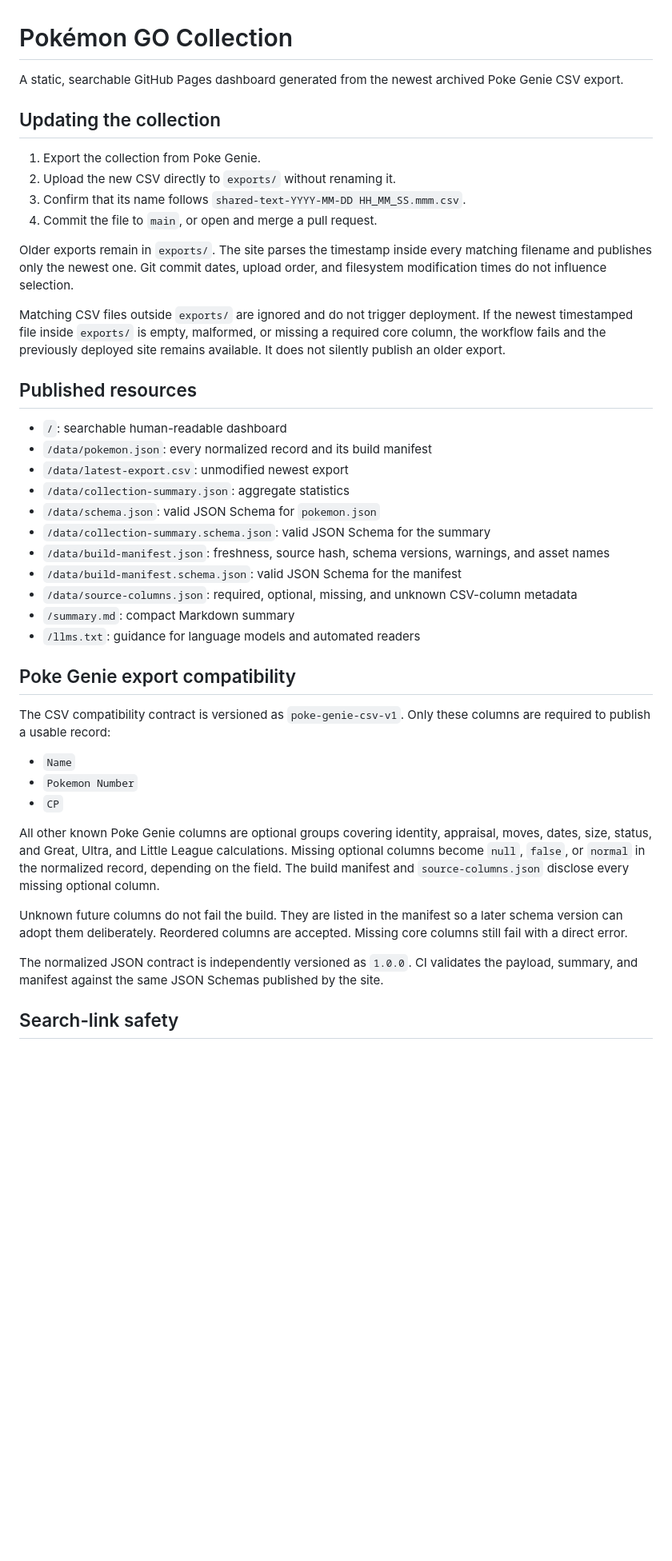
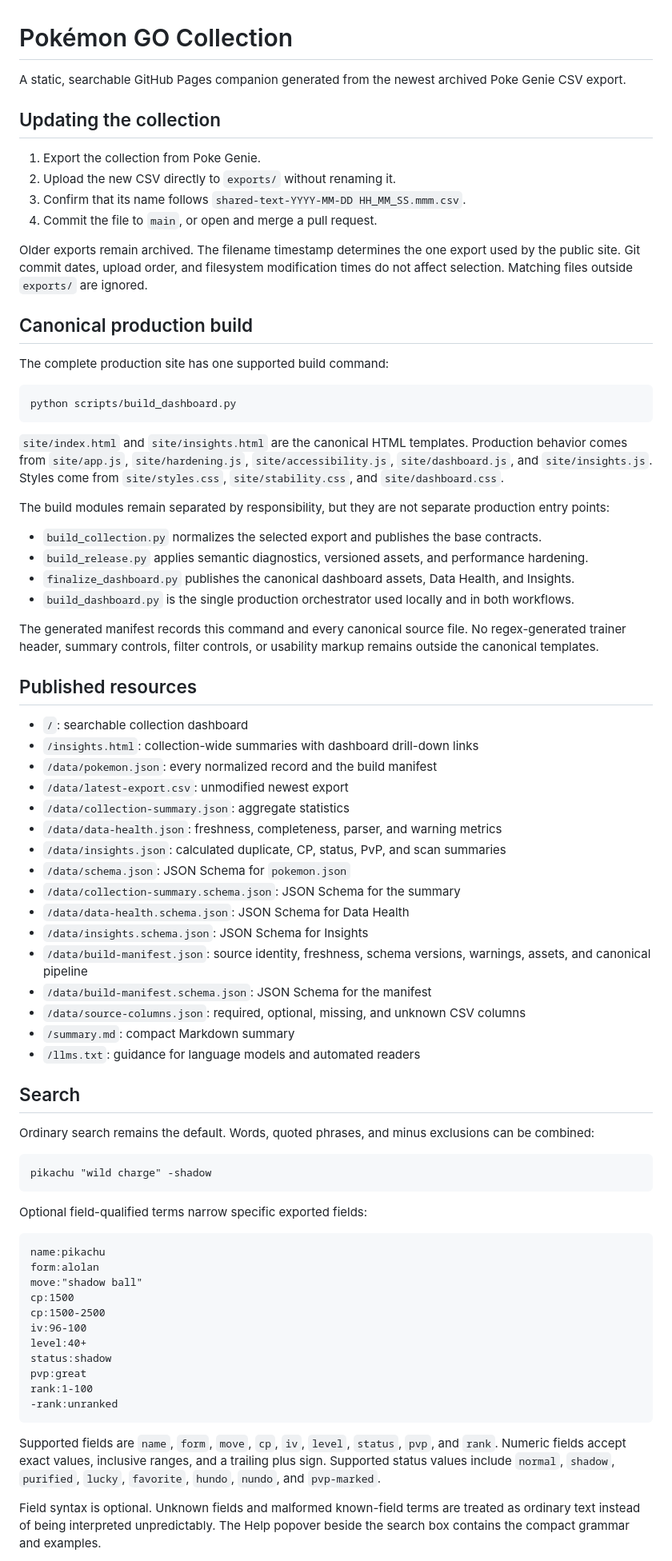
Before and after one commit to stevenfarless/pokemon-go-collection, a Markdown page: README.md, the part around one of its changes. Shown at 80% size. Drawn GitHub-style; blank space fills up the shorter version.

Commit message:
Document the canonical dashboard, search, columns, health, and insights

````diff
--- a/README.md
+++ b/README.md
@@ -1,6 +1,6 @@
 # Pokémon GO Collection
 
-A static, searchable GitHub Pages dashboard generated from the newest archived Poke Genie CSV export.
+A static, searchable GitHub Pages companion generated from the newest archived Poke Genie CSV export.
 
 ## Updating the collection
 
@@ -9,37 +9,71 @@ A static, searchable GitHub Pages dashboard generated from the newest archived P
 3. Confirm that its name follows `shared-text-YYYY-MM-DD HH_MM_SS.mmm.csv`.
 4. Commit the file to `main`, or open and merge a pull request.
 
-Older exports remain in `exports/`. The site parses the timestamp inside every matching filename and publishes only the newest one. Git commit dates, upload order, and filesystem modification times do not influence selection.
+Older exports remain archived. The filename timestamp determines the one export used by the public site. Git commit dates, upload order, and filesystem modification times do not affect selection. Matching files outside `exports/` are ignored.
 
-Matching CSV files outside `exports/` are ignored and do not trigger deployment. If the newest timestamped file inside `exports/` is empty, malformed, or missing a required core column, the workflow fails and the previously deployed site remains available. It does not silently publish an older export.
+## Canonical production build
+
+The complete production site has one supported build command:
+
+```bash
+python scripts/build_dashboard.py
+```
+
+`site/index.html` and `site/insights.html` are the canonical HTML templates. Production behavior comes from `site/app.js`, `site/hardening.js`, `site/accessibility.js`, `site/dashboard.js`, and `site/insights.js`. Styles come from `site/styles.css`, `site/stability.css`, and `site/dashboard.css`.
+
+The build modules remain separated by responsibility, but they are not separate production entry points:
+
+- `build_collection.py` normalizes the selected export and publishes the base contracts.
+- `build_release.py` applies semantic diagnostics, versioned assets, and performance hardening.
+- `finalize_dashboard.py` publishes the canonical dashboard assets, Data Health, and Insights.
+- `build_dashboard.py` is the single production orchestrator used locally and in both workflows.
+
+The generated manifest records this command and every canonical source file. No regex-generated trainer header, summary controls, filter controls, or usability markup remains outside the canonical templates.
 
 ## Published resources
 
-- `/`: searchable human-readable dashboard
-- `/data/pokemon.json`: every normalized record and its build manifest
+- `/`: searchable collection dashboard
+- `/insights.html`: collection-wide summaries with dashboard drill-down links
+- `/data/pokemon.json`: every normalized record and the build manifest
 - `/data/latest-export.csv`: unmodified newest export
 - `/data/collection-summary.json`: aggregate statistics
-- `/data/schema.json`: valid JSON Schema for `pokemon.json`
-- `/data/collection-summary.schema.json`: valid JSON Schema for the summary
-- `/data/build-manifest.json`: freshness, source hash, schema versions, warnings, and asset names
-- `/data/build-manifest.schema.json`: valid JSON Schema for the manifest
-- `/data/source-columns.json`: required, optional, missing, and unknown CSV-column metadata
+- `/data/data-health.json`: freshness, completeness, parser, and warning metrics
+- `/data/insights.json`: calculated duplicate, CP, status, PvP, and scan summaries
+- `/data/schema.json`: JSON Schema for `pokemon.json`
+- `/data/collection-summary.schema.json`: JSON Schema for the summary
+- `/data/data-health.schema.json`: JSON Schema for Data Health
+- `/data/insights.schema.json`: JSON Schema for Insights
+- `/data/build-manifest.json`: source identity, freshness, schema versions, warnings, assets, and canonical pipeline
+- `/data/build-manifest.schema.json`: JSON Schema for the manifest
+- `/data/source-columns.json`: required, optional, missing, and unknown CSV columns
 - `/summary.md`: compact Markdown summary
 - `/llms.txt`: guidance for language models and automated readers
 
-## Poke Genie export compatibility
+## Search
 
-The CSV compatibility contract is versioned as `poke-genie-csv-v1`. Only these columns are required to publish a usable record:
+Ordinary search remains the default. Words, quoted phrases, and minus exclusions can be combined:
 
-- `Name`
-- `Pokemon Number`
-- `CP`
+```text
+pikachu "wild charge" -shadow
+```
 
-All other known Poke Genie columns are optional groups covering identity, appraisal, moves, dates, size, status, and Great, Ultra, and Little League calculations. Missing optional columns become `null`, `false`, or `normal` in the normalized record, depending on the field. The build manifest and `source-columns.json` disclose every missing optional column.
+Optional field-qualified terms narrow specific exported fields:
 
-Unknown future columns do not fail the build. They are listed in the manifest so a later schema version can adopt them deliberately. Reordered columns are accepted. Missing core columns still fail with a direct error.
+```text
+name:pikachu
+form:alolan
+move:"shadow ball"
+cp:1500
+cp:1500-2500
+iv:96-100
+level:40+
+status:shadow
+pvp:great
+rank:1-100
+-rank:unranked
+```
 
-The normalized JSON contract is independently versioned as `1.0.0`. CI validates the payload, summary, and manifest against the same JSON Schemas published by the site.
+Supported fields are `name`, `form`, `move`, `cp`, `iv`, `level`, `status`, `pvp`, and `rank`. Numeric fields accept exact values, inclusive ranges, and a trailing plus sign. Supported status values include `normal`, `shadow`, `purified`, `lucky`, `favorite`, `hundo`, `nundo`, and `pvp-marked`.
 
-## Search-link safety
+Field syntax is optional. Unknown fields and malformed known-field terms are treated as ordinary text instead of being interpreted unpredictably. The Help popover beside the search box contains the compact grammar and examples.
 
````
Also changed, not shown: other parts of README.md (+62 -56 lines).
